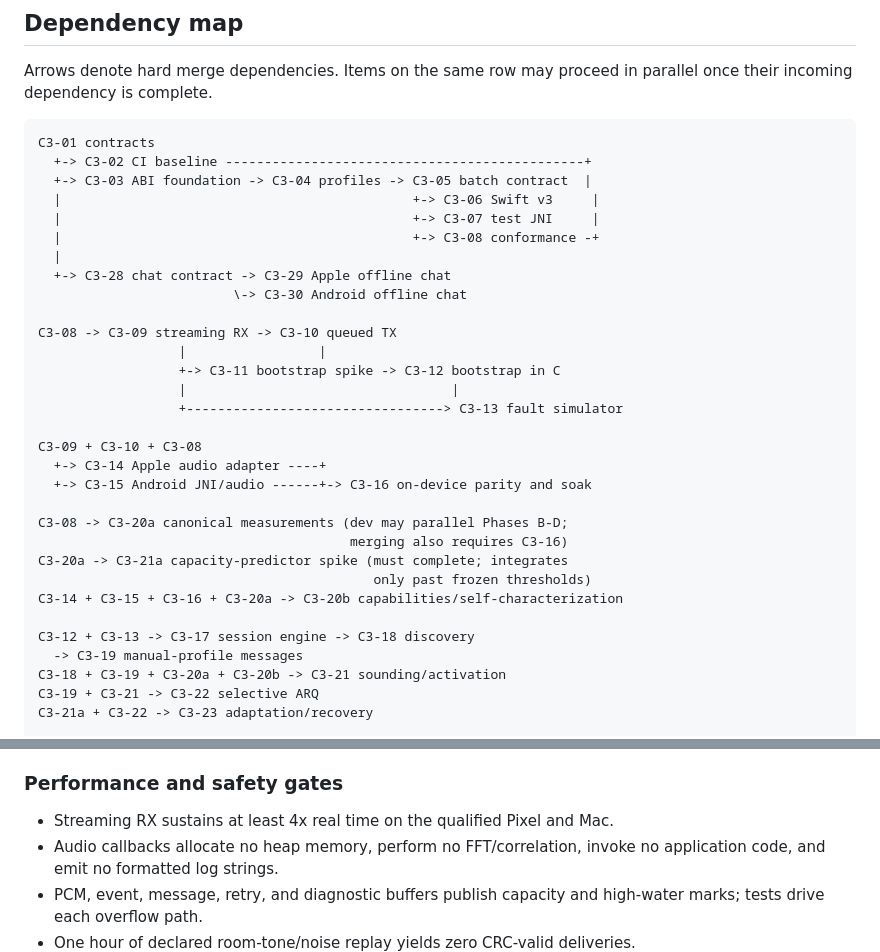
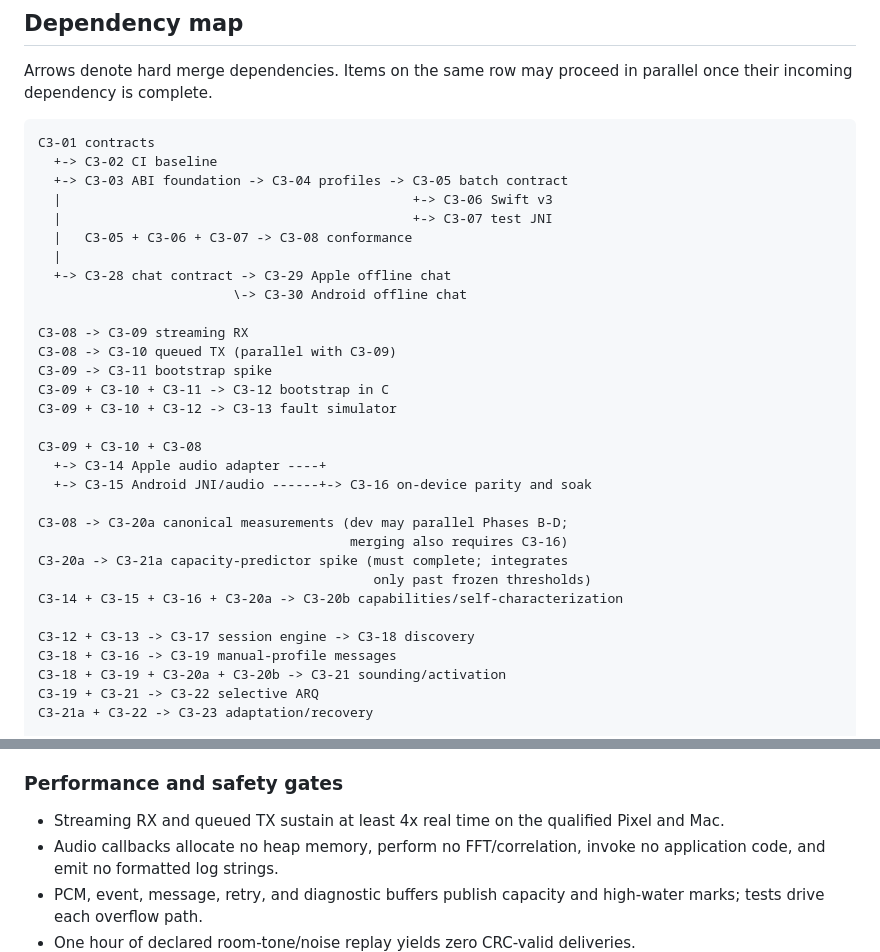
Before and after one commit to dweekly/cyrinx, a Markdown page: docs/CYRINX_3_PLAN.md, 2 parts joined by grey strips. Drawn GitHub-style.

Commit message:
Redraw dependency-map joins to match declared PR dependencies
- C3-08 shows its full C3-05 + C3-06 + C3-07 join instead of branching
  from C3-05 alone.
- C3-09 and C3-10 branch from C3-08 in parallel; C3-11/C3-12/C3-13
  joins spelled out per their declared dependencies.
- C3-19 shows its C3-16 physical-demonstration dependency.
- Testing-plan performance gate says streaming RX AND queued TX sustain
  4x real time, matching C3-10's merge gate.

Co-Authored-By: Claude Fable 5 <noreply@anthropic.com>

````diff
--- a/docs/CYRINX_3_PLAN.md
+++ b/docs/CYRINX_3_PLAN.md
@@ -167,20 +167,20 @@ parallel once their incoming dependency is complete.
 
 ```text
 C3-01 contracts
-  +-> C3-02 CI baseline ----------------------------------------------+
-  +-> C3-03 ABI foundation -> C3-04 profiles -> C3-05 batch contract  |
-  |                                             +-> C3-06 Swift v3     |
-  |                                             +-> C3-07 test JNI     |
-  |                                             +-> C3-08 conformance -+
+  +-> C3-02 CI baseline
+  +-> C3-03 ABI foundation -> C3-04 profiles -> C3-05 batch contract
+  |                                             +-> C3-06 Swift v3
+  |                                             +-> C3-07 test JNI
+  |   C3-05 + C3-06 + C3-07 -> C3-08 conformance
   |
   +-> C3-28 chat contract -> C3-29 Apple offline chat
                          \-> C3-30 Android offline chat
 
-C3-08 -> C3-09 streaming RX -> C3-10 queued TX
-                  |                 |
-                  +-> C3-11 bootstrap spike -> C3-12 bootstrap in C
-                  |                                  |
-                  +---------------------------------> C3-13 fault simulator
+C3-08 -> C3-09 streaming RX
+C3-08 -> C3-10 queued TX (parallel with C3-09)
+C3-09 -> C3-11 bootstrap spike
+C3-09 + C3-10 + C3-11 -> C3-12 bootstrap in C
+C3-09 + C3-10 + C3-12 -> C3-13 fault simulator
 
 C3-09 + C3-10 + C3-08
   +-> C3-14 Apple audio adapter ----+
@@ -193,7 +193,7 @@ C3-20a -> C3-21a capacity-predictor spike (must complete; integrates
 C3-14 + C3-15 + C3-16 + C3-20a -> C3-20b capabilities/self-characterization
 
 C3-12 + C3-13 -> C3-17 session engine -> C3-18 discovery
-  -> C3-19 manual-profile messages
+C3-18 + C3-16 -> C3-19 manual-profile messages
 C3-18 + C3-19 + C3-20a + C3-20b -> C3-21 sounding/activation
 C3-19 + C3-21 -> C3-22 selective ARQ
 C3-21a + C3-22 -> C3-23 adaptation/recovery
@@ -1341,7 +1341,8 @@ test executables and fuzz targets. Python remains restricted to
 
 ### Performance and safety gates
 
-- Streaming RX sustains at least 4x real time on the qualified Pixel and Mac.
+- Streaming RX and queued TX sustain at least 4x real time on the qualified
+  Pixel and Mac.
 - Audio callbacks allocate no heap memory, perform no FFT/correlation, invoke no
   application code, and emit no formatted log strings.
 - PCM, event, message, retry, and diagnostic buffers publish capacity and
````
